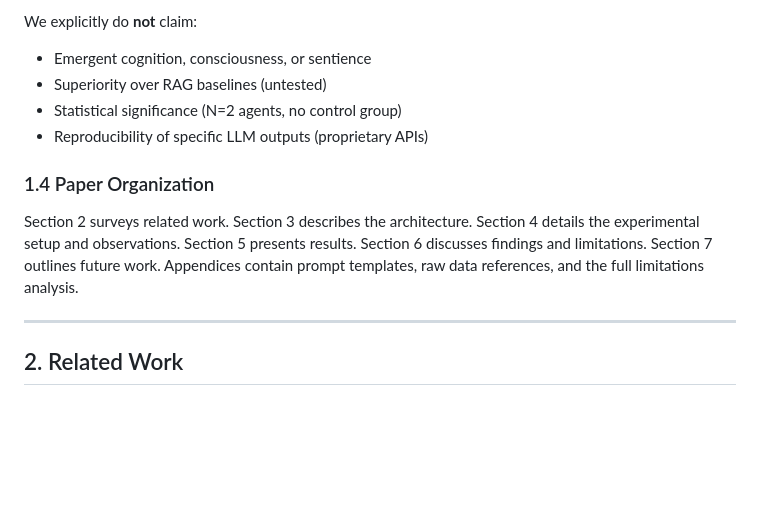
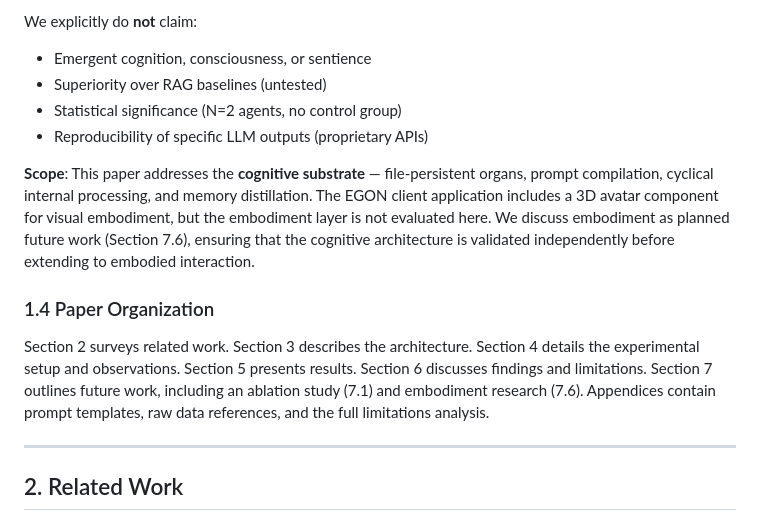
Before and after one commit to scafa-assistant/hivecore-v2, a Markdown page: paper/PREPRINT_DRAFT.md, the part around one of its changes. Drawn GitHub-style; blank space fills up the shorter version.

```diff
--- a/paper/PREPRINT_DRAFT.md
+++ b/paper/PREPRINT_DRAFT.md
@@ -50,9 +50,11 @@ We explicitly do **not** claim:
 - Statistical significance (N=2 agents, no control group)
 - Reproducibility of specific LLM outputs (proprietary APIs)
 
+**Scope**: This paper addresses the **cognitive substrate** — file-persistent organs, prompt compilation, cyclical internal processing, and memory distillation. The EGON client application includes a 3D avatar component for visual embodiment, but the embodiment layer is not evaluated here. We discuss embodiment as planned future work (Section 7.6), ensuring that the cognitive architecture is validated independently before extending to embodied interaction.
+
 ### 1.4 Paper Organization
 
-Section 2 surveys related work. Section 3 describes the architecture. Section 4 details the experimental setup and observations. Section 5 presents results. Section 6 discusses findings and limitations. Section 7 outlines future work. Appendices contain prompt templates, raw data references, and the full limitations analysis.
+Section 2 surveys related work. Section 3 describes the architecture. Section 4 details the experimental setup and observations. Section 5 presents results. Section 6 discusses findings and limitations. Section 7 outlines future work, including an ablation study (7.1) and embodiment research (7.6). Appendices contain prompt templates, raw data references, and the full limitations analysis.
 
 ---
 
```
Also changed, not shown: other parts of paper/PREPRINT_DRAFT.md (+18 -2 lines).
